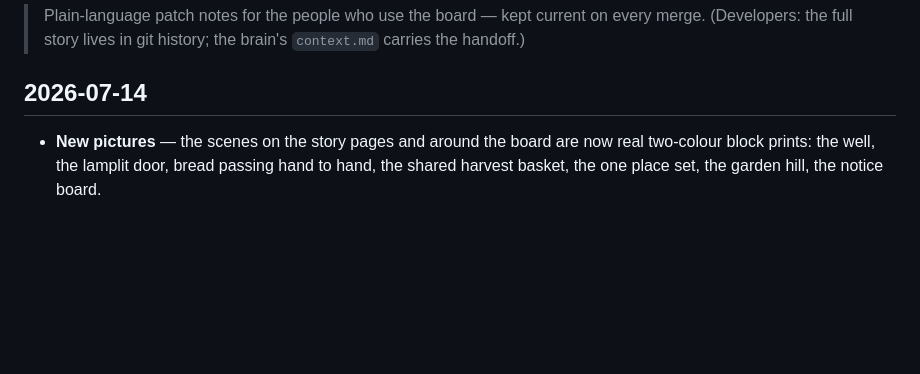
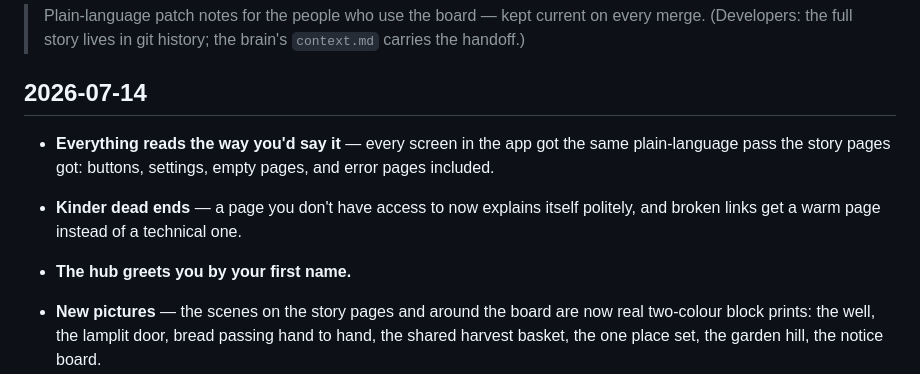
Before and after one commit to p949w6cqh2-boop/umi-exchange, a Markdown page: CHANGELOG.md, the part around the change. Drawn GitHub-style; blank space fills up the shorter version.

Commit message:
docs: CHANGELOG for the demo-polish pass
Co-Authored-By: Claude Fable 5 <noreply@anthropic.com>

```diff
--- a/CHANGELOG.md
+++ b/CHANGELOG.md
@@ -4,6 +4,13 @@
 > (Developers: the full story lives in git history; the brain's `context.md` carries the handoff.)
 
 ## 2026-07-14
+
+- **Everything reads the way you'd say it** — every screen in the app got the same
+  plain-language pass the story pages got: buttons, settings, empty pages, and error
+  pages included.
+- **Kinder dead ends** — a page you don't have access to now explains itself politely,
+  and broken links get a warm page instead of a technical one.
+- **The hub greets you by your first name.**
 
 - **New pictures** — the scenes on the story pages and around the board are now real
   two-colour block prints: the well, the lamplit door, bread passing hand to hand, the
```
